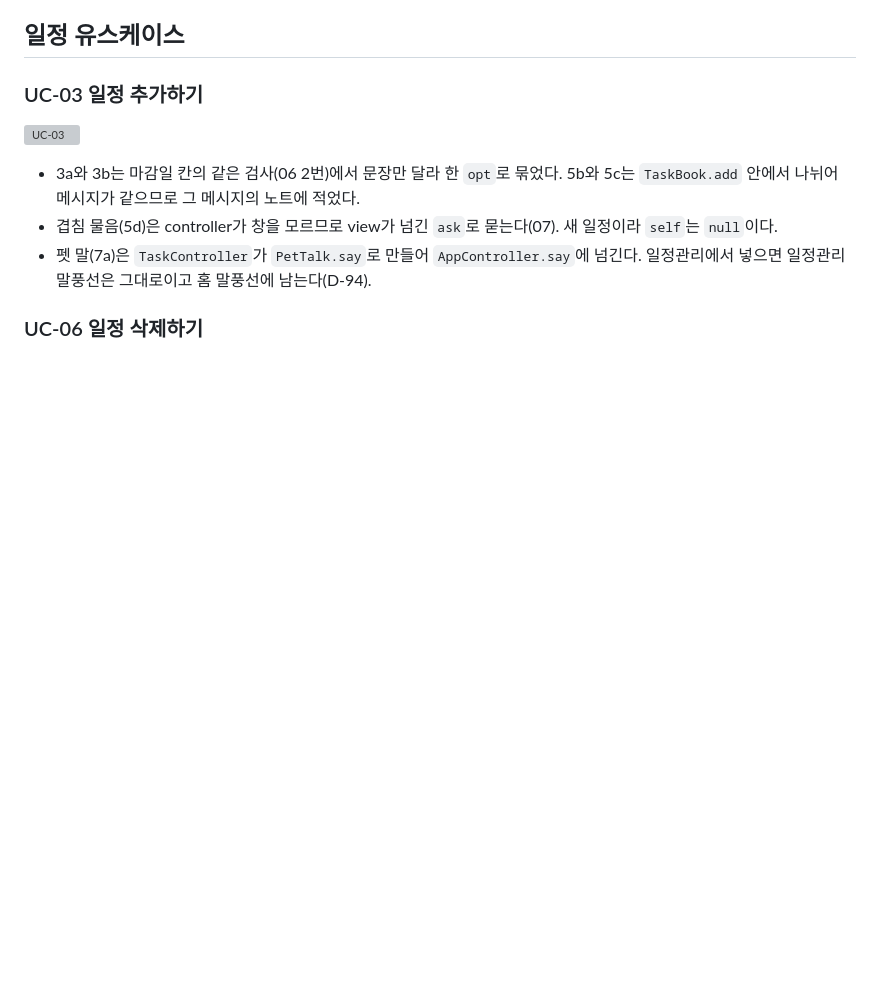
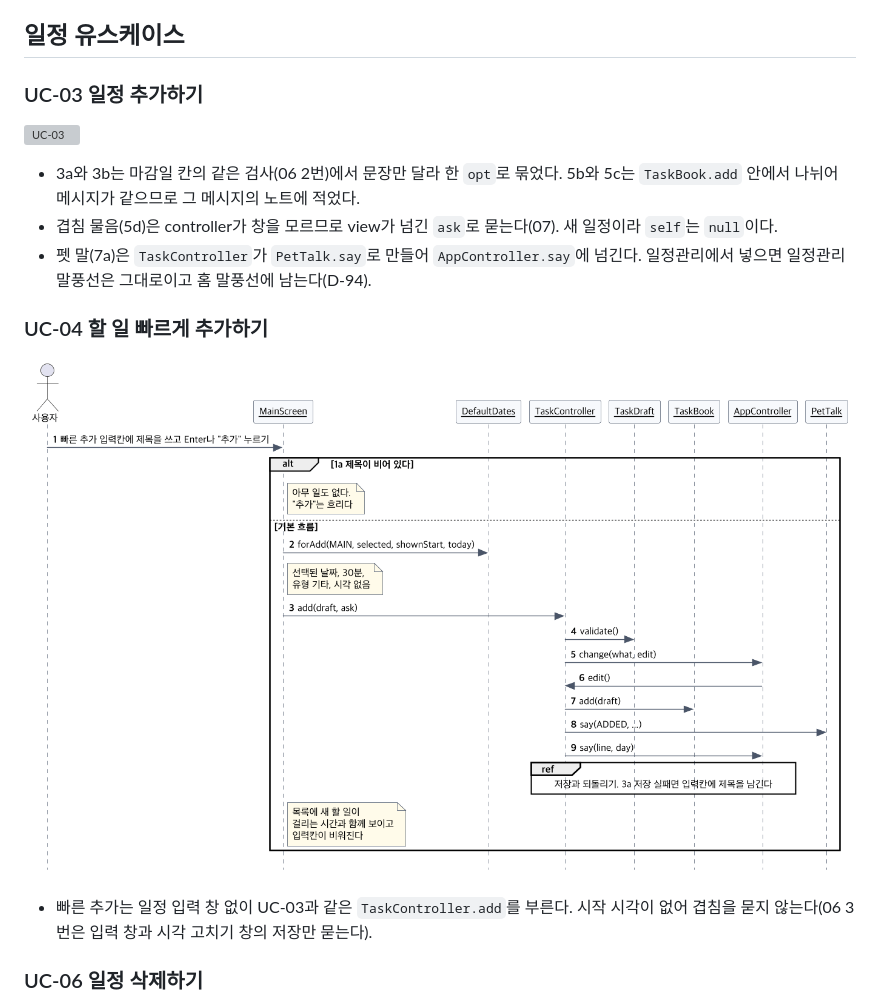
Before and after one commit to 2026-2-software-system-design-11/planning-pet-app, a Markdown page: docs/04-sequence-diagram.md, the part around the change. Drawn GitHub-style; pictures changed too: docs/diagrams/seq-uc04.png (added); blank space fills up the shorter version; grey boxes are pictures that could not be loaded.

Commit message:
docs(schedule): 04에 UC-04 빠른 추가 그림 넣기 (#298)
1a(빈 제목)를 alt로, 3a(저장 실패)를 ref로 넣는다.

Co-Authored-By: Claude Opus 5.5 <noreply@anthropic.com>

```diff
--- a/docs/04-sequence-diagram.md
+++ b/docs/04-sequence-diagram.md
@@ -40,6 +40,12 @@
 - 겹침 물음(5d)은 controller가 창을 모르므로 view가 넘긴 `ask`로 묻는다(07). 새 일정이라 `self`는 `null`이다.
 - 펫 말(7a)은 `TaskController`가 `PetTalk.say`로 만들어 `AppController.say`에 넘긴다. 일정관리에서 넣으면 일정관리 말풍선은 그대로이고 홈 말풍선에 남는다(D-94).
 
+### UC-04 할 일 빠르게 추가하기
+
+![UC-04](diagrams/seq-uc04.png)
+
+- 빠른 추가는 일정 입력 창 없이 UC-03과 같은 `TaskController.add`를 부른다. 시작 시각이 없어 겹침을 묻지 않는다(06 3번은 입력 창과 시각 고치기 창의 저장만 묻는다).
+
 ### UC-06 일정 삭제하기
 
 ![UC-06](diagrams/seq-uc06.png)
```
Also changed, not shown: 1 other file.
